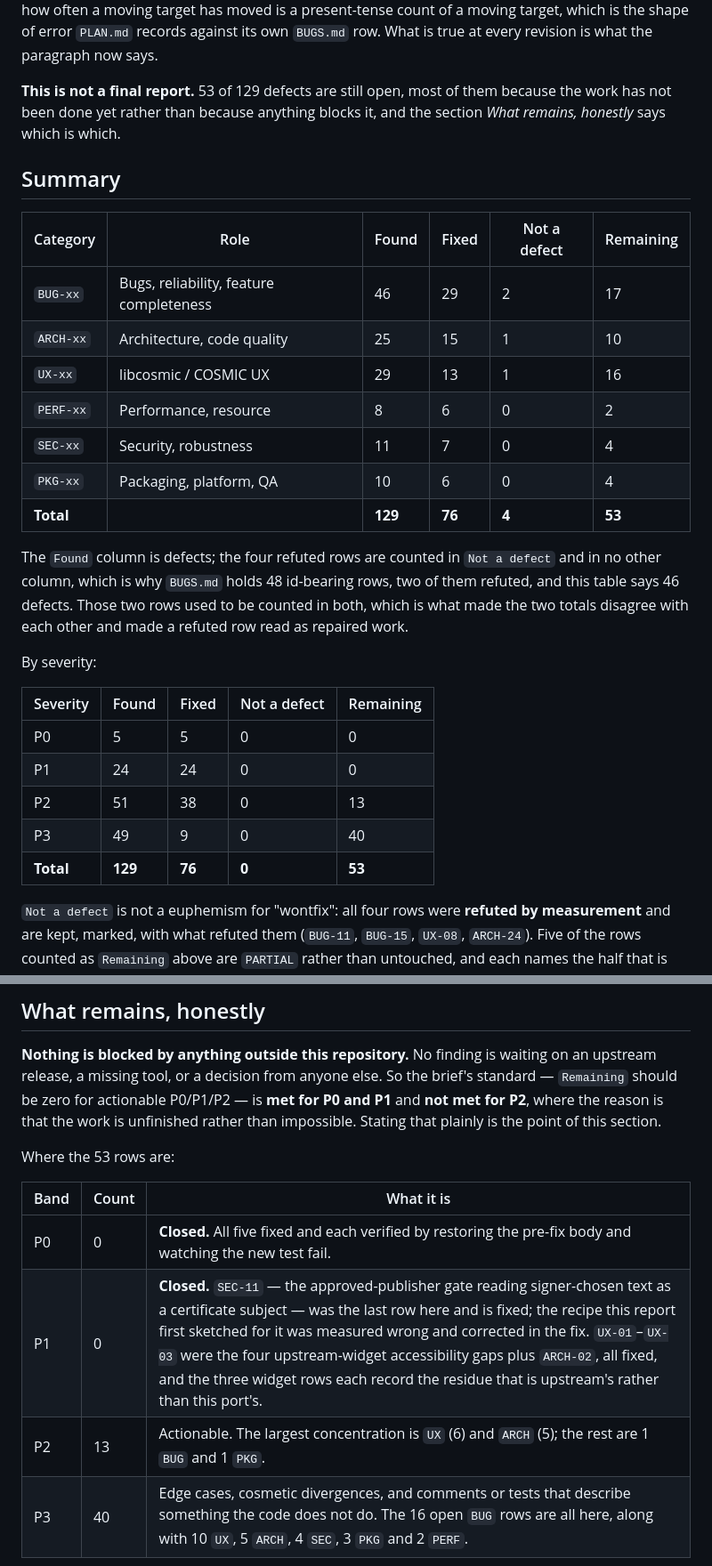
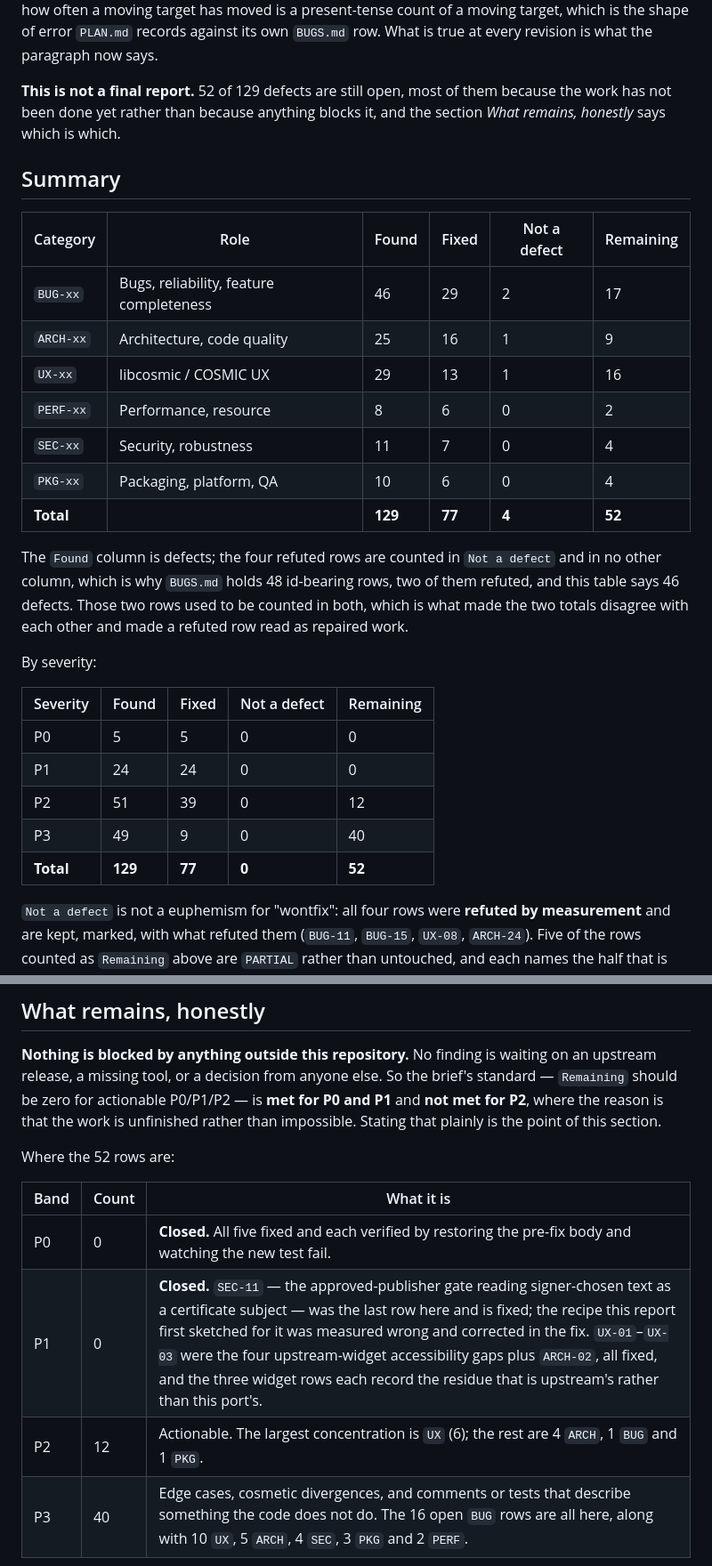
Before and after one commit to goshitsarch-eng/GamesHandler, a Markdown page: docs/audit/REPORT.md, 2 parts joined by grey strips. Shown at 89% size. Rendered like a GitHub page.

```diff
--- a/docs/audit/REPORT.md
+++ b/docs/audit/REPORT.md
@@ -51,7 +51,7 @@ target has moved is a present-tense count of a moving target, which is the shape
 of error `PLAN.md` records against its own `BUGS.md` row. What is true at every
 revision is what the paragraph now says.
 
-**This is not a final report.** 53 of 129 defects are still open, most of them
+**This is not a final report.** 52 of 129 defects are still open, most of them
 because the work has not been done yet rather than because anything blocks it,
 and the section *What remains, honestly* says which is which.
 
@@ -60,12 +60,12 @@ and the section *What remains, honestly* says which is which.
 | Category | Role | Found | Fixed | Not a defect | Remaining |
 |---|---|---|---|---|---|
 | `BUG-xx` | Bugs, reliability, feature completeness | 46 | 29 | 2 | 17 |
-| `ARCH-xx` | Architecture, code quality | 25 | 15 | 1 | 10 |
+| `ARCH-xx` | Architecture, code quality | 25 | 16 | 1 | 9 |
 | `UX-xx` | libcosmic / COSMIC UX | 29 | 13 | 1 | 16 |
 | `PERF-xx` | Performance, resource | 8 | 6 | 0 | 2 |
 | `SEC-xx` | Security, robustness | 11 | 7 | 0 | 4 |
 | `PKG-xx` | Packaging, platform, QA | 10 | 6 | 0 | 4 |
-| **Total** | | **129** | **76** | **4** | **53** |
+| **Total** | | **129** | **77** | **4** | **52** |
 
 The `Found` column is defects; the four refuted rows are counted in `Not a defect`
 and in no other column, which is why `BUGS.md` holds 48 id-bearing rows, two of
@@ -78,9 +78,9 @@ By severity:
 |---|---|---|---|---|
 | P0 | 5 | 5 | 0 | 0 |
 | P1 | 24 | 24 | 0 | 0 |
-| P2 | 51 | 38 | 0 | 13 |
+| P2 | 51 | 39 | 0 | 12 |
 | P3 | 49 | 9 | 0 | 40 |
-| **Total** | **129** | **76** | **0** | **53** |
+| **Total** | **129** | **77** | **0** | **52** |
 
 `Not a defect` is not a euphemism for "wontfix": all four rows were **refuted by
 measurement** and are kept, marked, with what refuted them (`BUG-11`, `BUG-15`,
@@ -154,13 +154,13 @@ is **met for P0 and P1** and **not met for P2**, where the reason is that the
 work is unfinished rather than impossible. Stating that plainly is the point of
 this section.
 
-Where the 53 rows are:
+Where the 52 rows are:
 
 | Band | Count | What it is |
 |---|---|---|
 | P0 | 0 | **Closed.** All five fixed and each verified by restoring the pre-fix body and watching the new test fail. |
 | P1 | 0 | **Closed.** `SEC-11` — the approved-publisher gate reading signer-chosen text as a certificate subject — was the last row here and is fixed; the recipe this report first sketched for it was measured wrong and corrected in the fix. `UX-01`–`UX-03` were the four upstream-widget accessibility gaps plus `ARCH-02`, all fixed, and the three widget rows each record the residue that is upstream's rather than this port's. |
-| P2 | 13 | Actionable. The largest concentration is `UX` (6) and `ARCH` (5); the rest are 1 `BUG` and 1 `PKG`. |
+| P2 | 12 | Actionable. The largest concentration is `UX` (6); the rest are 4 `ARCH`, 1 `BUG` and 1 `PKG`. |
 | P3 | 40 | Edge cases, cosmetic divergences, and comments or tests that describe something the code does not do. The 16 open `BUG` rows are all here, along with 10 `UX`, 5 `ARCH`, 4 `SEC`, 3 `PKG` and 2 `PERF`. |
 
 Three findings are worth flagging as *not* ordinary work, so no reader mistakes
```
Also changed, not shown: docs/audit/ARCHITECTURE.md (+1 -1 lines), docs/audit/PLAN.md (+6 -6 lines).
